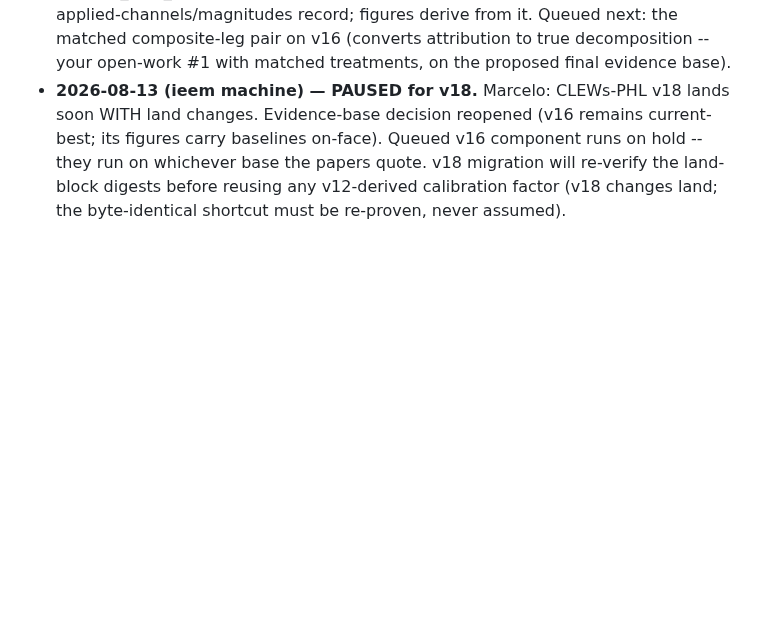
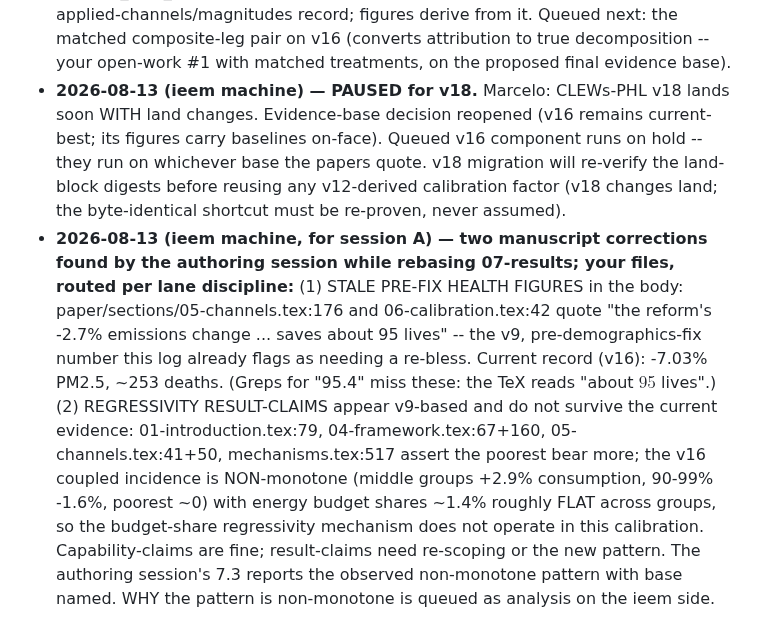
Before and after one commit to marcelolafleur/ogclews-link, a Markdown page: docs/COORDINATION.md, the part around the change. Rendered like a GitHub page; blank space fills up the shorter version.

Commit message:
COORDINATION: two manuscript corrections for session A (stale 95-lives figures at file:line; regressivity result-claims unsupported on v16)

```diff
--- a/docs/COORDINATION.md
+++ b/docs/COORDINATION.md
@@ -181,3 +181,18 @@ scripted download — fetch it in a browser).
   base the papers quote. v18 migration will re-verify the land-block digests before
   reusing any v12-derived calibration factor (v18 changes land; the byte-identical
   shortcut must be re-proven, never assumed).
+- **2026-08-13 (ieem machine, for session A) — two manuscript corrections found by the
+  authoring session while rebasing 07-results; your files, routed per lane discipline:**
+  (1) STALE PRE-FIX HEALTH FIGURES in the body: paper/sections/05-channels.tex:176 and
+  06-calibration.tex:42 quote "the reform's -2.7% emissions change ... saves about 95
+  lives" -- the v9, pre-demographics-fix number this log already flags as needing a
+  re-bless. Current record (v16): -7.03% PM2.5, ~253 deaths. (Greps for "95.4" miss
+  these: the TeX reads "about $95$ lives".) (2) REGRESSIVITY RESULT-CLAIMS appear
+  v9-based and do not survive the current evidence: 01-introduction.tex:79,
+  04-framework.tex:67+160, 05-channels.tex:41+50, mechanisms.tex:517 assert the poorest
+  bear more; the v16 coupled incidence is NON-monotone (middle groups +2.9% consumption,
+  90-99% -1.6%, poorest ~0) with energy budget shares ~1.4% roughly FLAT across groups,
+  so the budget-share regressivity mechanism does not operate in this calibration.
+  Capability-claims are fine; result-claims need re-scoping or the new pattern.
+  The authoring session's 7.3 reports the observed non-monotone pattern with base named.
+  WHY the pattern is non-monotone is queued as analysis on the ieem side.
```
